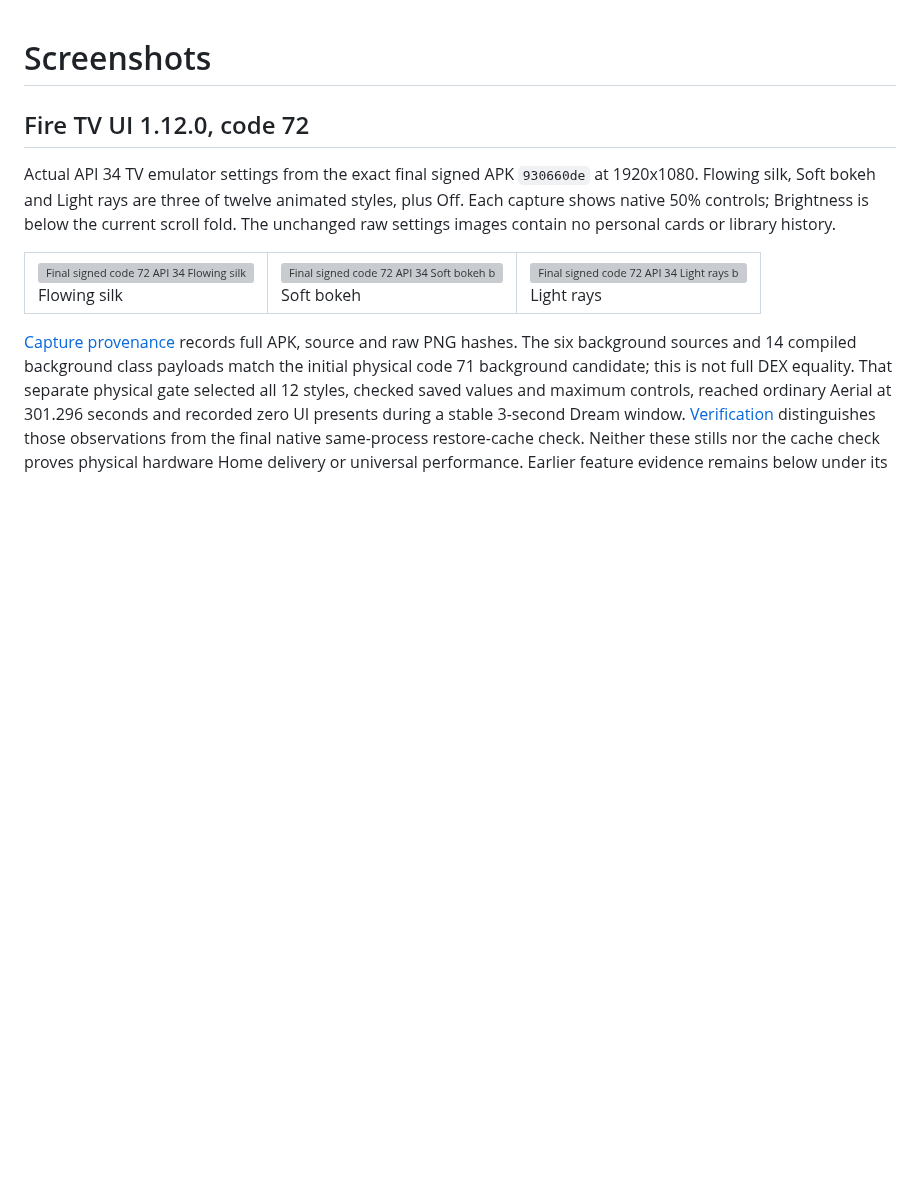
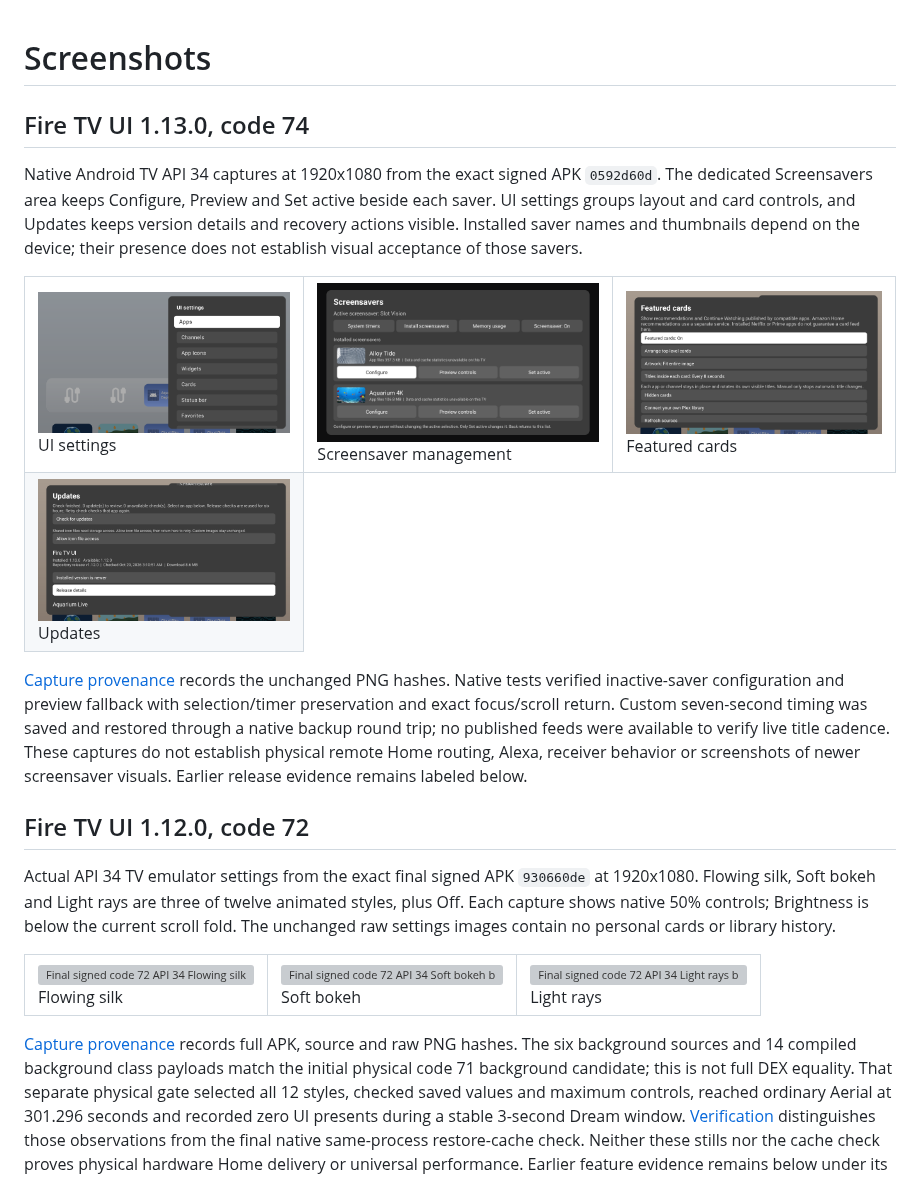
Before and after one commit to jeremykenedy/fire-tv-ui, a Markdown page: docs/screenshots.md, the part around the change. GitHub-like rendering; pictures changed too: art/screenshots/cards-ui113-code74-api34.png (added), art/screenshots/screensavers-ui113-code74-api34.png (added), art/screenshots/settings-ui113-code74-api34.png (added); blank space fills up the shorter version; grey boxes are pictures that could not be loaded.

```diff
--- a/docs/screenshots.md
+++ b/docs/screenshots.md
@@ -1,4 +1,18 @@
 # Screenshots
+
+## Fire TV UI 1.13.0, code 74
+
+Native Android TV API 34 captures at 1920x1080 from the exact signed APK `0592d60d`. The dedicated Screensavers area keeps Configure, Preview and Set active beside each saver. UI settings groups layout and card controls, and Updates keeps version details and recovery actions visible. Installed saver names and thumbnails depend on the device; their presence does not establish visual acceptance of those savers.
+
+<table><tr>
+<td><img src="../art/screenshots/settings-ui113-code74-api34.png" alt="Fire TV UI 1.13 native UI settings panel"><br>UI settings</td>
+<td><img src="../art/screenshots/screensavers-ui113-code74-api34.png" alt="Fire TV UI 1.13 separate Configure Preview and Set active actions beside each installed saver"><br>Screensaver management</td>
+<td><img src="../art/screenshots/cards-ui113-code74-api34.png" alt="Fire TV UI 1.13 featured card controls with saved default eight-second interval"><br>Featured cards</td>
+</tr><tr>
+<td><img src="../art/screenshots/updates-ui113-code74-api34.png" alt="Fire TV UI 1.13 update screen with installed and available versions and missing icon access action"><br>Updates</td>
+</tr></table>
+
+[Capture provenance](../art/screenshots/ui113-code74-provenance.json) records the unchanged PNG hashes. Native tests verified inactive-saver configuration and preview fallback with selection/timer preservation and exact focus/scroll return. Custom seven-second timing was saved and restored through a native backup round trip; no published feeds were available to verify live title cadence. These captures do not establish physical remote Home routing, Alexa, receiver behavior or screenshots of newer screensaver visuals. Earlier release evidence remains labeled below.
 
 ## Fire TV UI 1.12.0, code 72
 
```
Also changed, not shown: README.md (+2 -2 lines), 1 other file.
